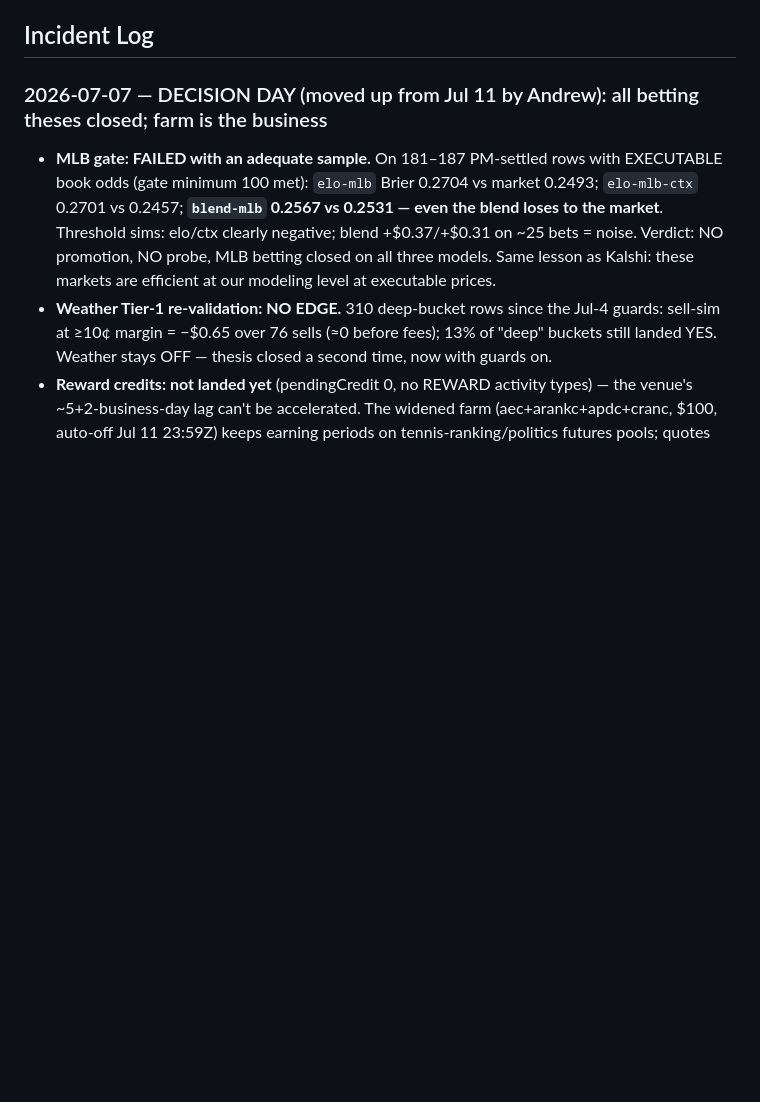
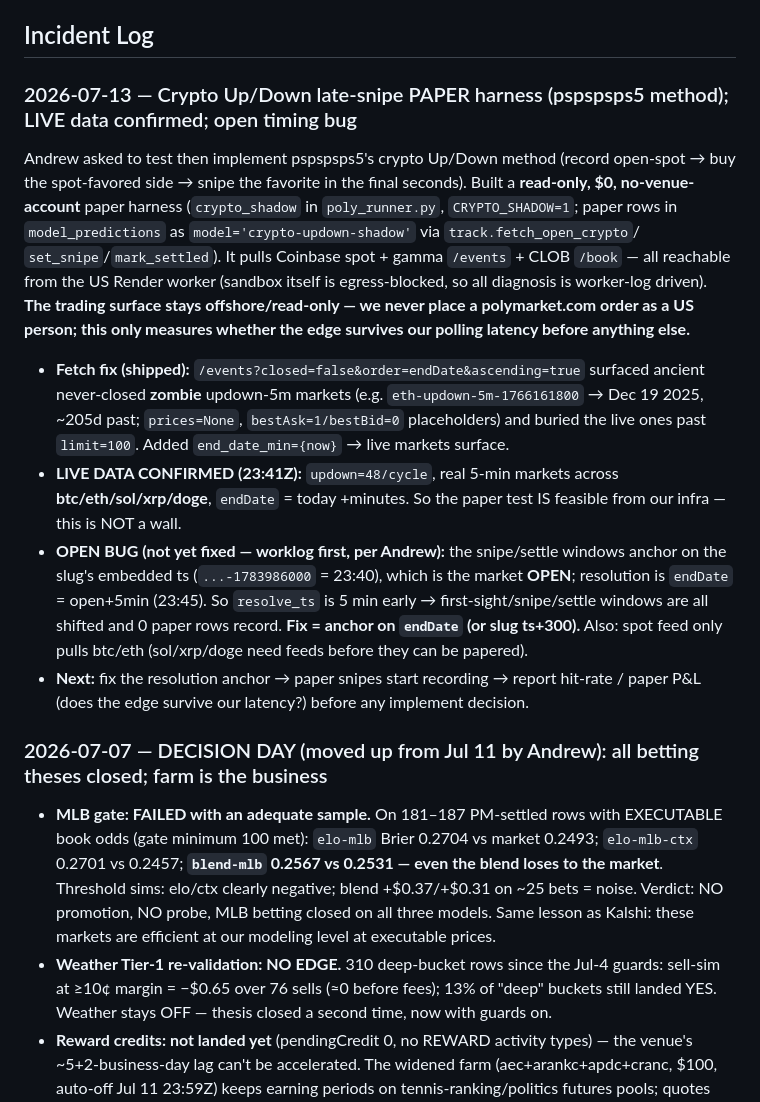
Before and after one commit to afehrenbach93/prediction_mm, a Markdown page: CLAUDE.md, the part around the change. Rendered like a GitHub page; blank space fills up the shorter version.

Commit message:
worklog: crypto Up/Down paper harness — live data confirmed, open timing bug (#83)
Record the crypto-updown-shadow paper test (pspspsps5 late-snipe method):
read-only $0 harness reaching Coinbase spot + gamma /events + CLOB /book from
the US worker. Zombie-market fetch fixed via end_date_min; live 5-min markets
confirmed (btc/eth/sol/xrp/doge, endDate today +minutes). Open bug logged: the
snipe/settle windows anchor on the slug's OPEN ts, not the +5min endDate
resolution, so no paper rows record yet. Fix = anchor on endDate.


Claude-Session: https://claude.ai/code/session_01QErBqVJTT6xdagMSfZg1zE

Co-authored-by: Claude <noreply@anthropic.com>

```diff
--- a/CLAUDE.md
+++ b/CLAUDE.md
@@ -72,6 +72,31 @@ volatility to even fire (0 trades). Lesson that paid off repeatedly: **validate
 read-only before funding; reconcile any tape-derived P&L against account balance.**
 
 ## Incident Log
+
+### 2026-07-13 — Crypto Up/Down late-snipe PAPER harness (pspspsps5 method); LIVE data confirmed; open timing bug
+Andrew asked to test then implement pspspsps5's crypto Up/Down method (record open-spot →
+buy the spot-favored side → snipe the favorite in the final seconds). Built a **read-only,
+$0, no-venue-account** paper harness (`crypto_shadow` in `poly_runner.py`, `CRYPTO_SHADOW=1`;
+paper rows in `model_predictions` as `model='crypto-updown-shadow'` via `track.fetch_open_crypto`/
+`set_snipe`/`mark_settled`). It pulls Coinbase spot + gamma `/events` + CLOB `/book` — all
+reachable from the US Render worker (sandbox itself is egress-blocked, so all diagnosis is
+worker-log driven). **The trading surface stays offshore/read-only — we never place a
+polymarket.com order as a US person; this only measures whether the edge survives our polling
+latency before anything else.**
+- **Fetch fix (shipped):** `/events?closed=false&order=endDate&ascending=true` surfaced
+  ancient never-closed **zombie** updown-5m markets (e.g. `eth-updown-5m-1766161800` → Dec 19
+  2025, ~205d past; `prices=None`, `bestAsk=1/bestBid=0` placeholders) and buried the live ones
+  past `limit=100`. Added `end_date_min={now}` → live markets surface.
+- **LIVE DATA CONFIRMED (23:41Z):** `updown=48/cycle`, real 5-min markets across
+  **btc/eth/sol/xrp/doge**, `endDate` = today +minutes. So the paper test IS feasible from our
+  infra — this is NOT a wall.
+- **OPEN BUG (not yet fixed — worklog first, per Andrew):** the snipe/settle windows anchor on
+  the slug's embedded ts (`...-1783986000` = 23:40), which is the market **OPEN**; resolution is
+  `endDate` = open+5min (23:45). So `resolve_ts` is 5 min early → first-sight/snipe/settle
+  windows are all shifted and 0 paper rows record. **Fix = anchor on `endDate` (or slug ts+300).**
+  Also: spot feed only pulls btc/eth (sol/xrp/doge need feeds before they can be papered).
+- **Next:** fix the resolution anchor → paper snipes start recording → report hit-rate / paper
+  P&L (does the edge survive our latency?) before any implement decision.
 
 ### 2026-07-07 — DECISION DAY (moved up from Jul 11 by Andrew): all betting theses closed; farm is the business
 - **MLB gate: FAILED with an adequate sample.** On 181–187 PM-settled rows with EXECUTABLE
```
